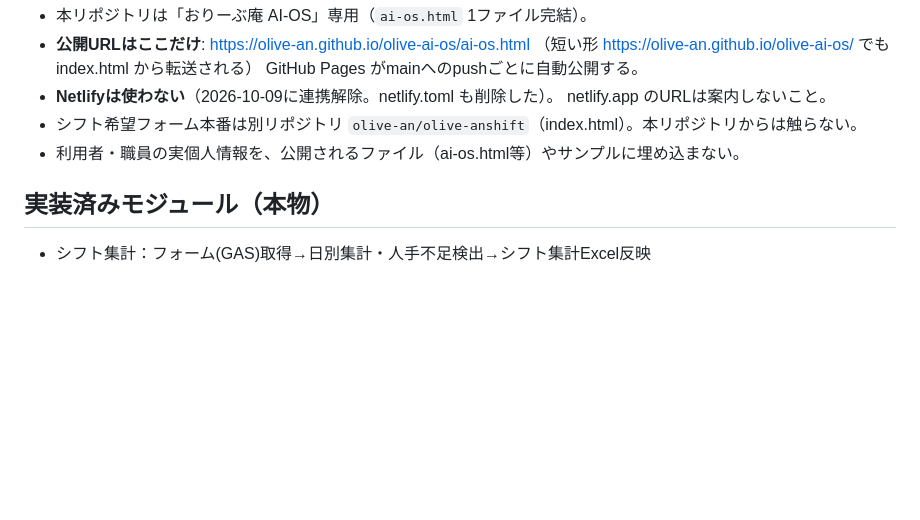
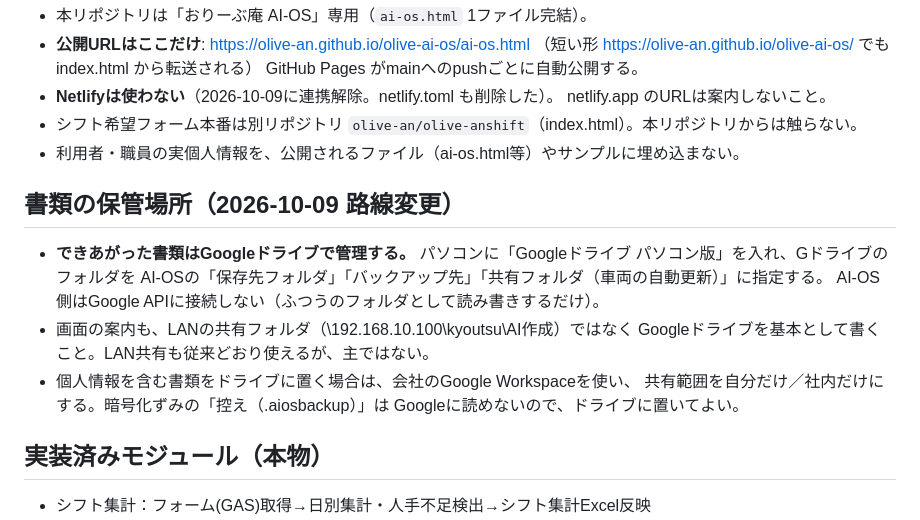
Before and after one commit to olive-an/olive-ai-os, a Markdown page: CLAUDE.md, the part around the change. Rendered like a GitHub page; blank space fills up the shorter version.

Commit message:
CLAUDE.md に「書類はGoogleドライブで管理」を方針として記録
Co-Authored-By: Claude Opus 5 <noreply@anthropic.com>
Claude-Session: https://claude.ai/code/session_01MN3jZA3guFHb5rMv3SJPLT

```diff
--- a/CLAUDE.md
+++ b/CLAUDE.md
@@ -99,6 +99,18 @@
 - シフト希望フォーム本番は別リポジトリ `olive-an/olive-anshift`（index.html）。本リポジトリからは触らない。
 - 利用者・職員の実個人情報を、公開されるファイル（ai-os.html等）やサンプルに埋め込まない。
 
+## 書類の保管場所（2026-10-09 路線変更）
+
+- **できあがった書類はGoogleドライブで管理する。**
+  パソコンに「Googleドライブ パソコン版」を入れ、Gドライブのフォルダを
+  AI-OSの「保存先フォルダ」「バックアップ先」「共有フォルダ（車両の自動更新）」に指定する。
+  AI-OS側はGoogle APIに接続しない（ふつうのフォルダとして読み書きするだけ）。
+- 画面の案内も、LANの共有フォルダ（\\192.168.10.100\kyoutsu\AI作成）ではなく
+  Googleドライブを基本として書くこと。LAN共有も従来どおり使えるが、主ではない。
+- 個人情報を含む書類をドライブに置く場合は、会社のGoogle Workspaceを使い、
+  共有範囲を自分だけ／社内だけにする。暗号化ずみの「控え（.aiosbackup）」は
+  Googleに読めないので、ドライブに置いてよい。
+
 ## 実装済みモジュール（本物）
 
 - シフト集計：フォーム(GAS)取得→日別集計・人手不足検出→シフト集計Excel反映
```
